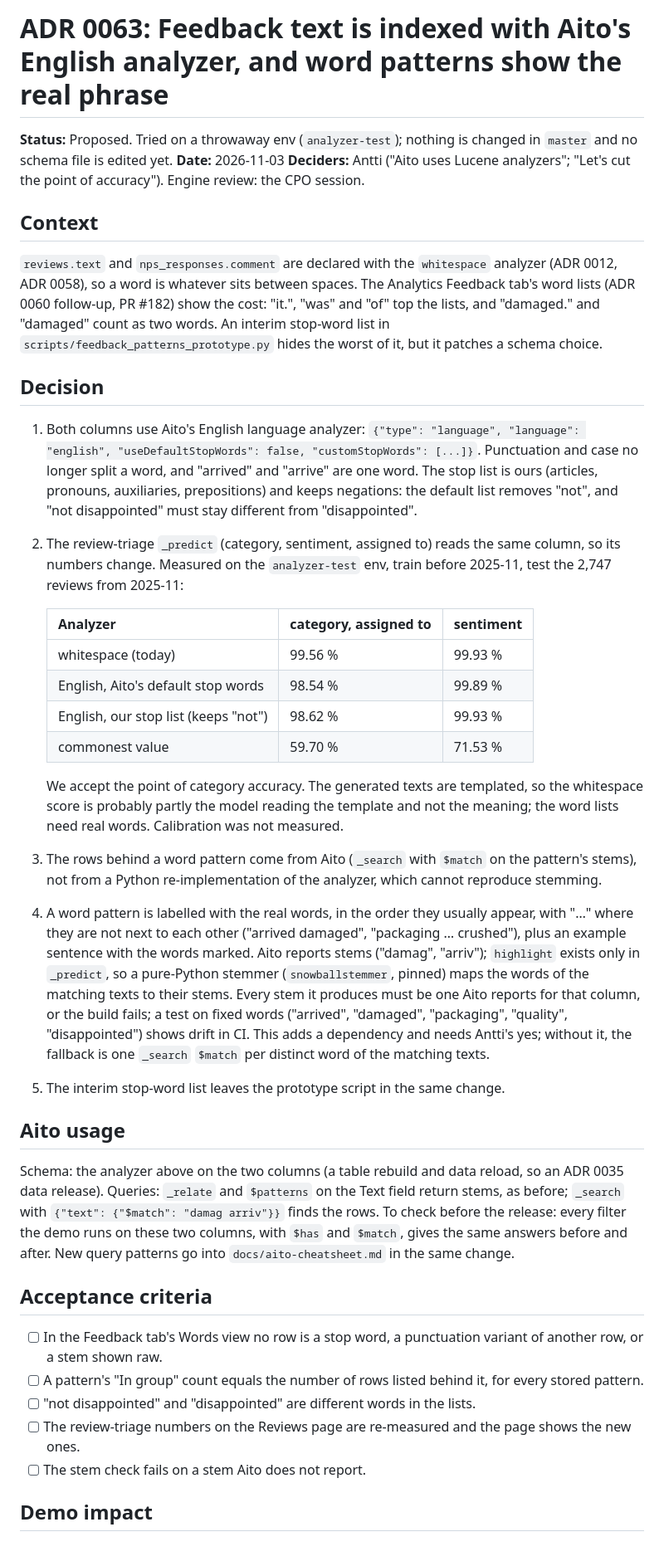
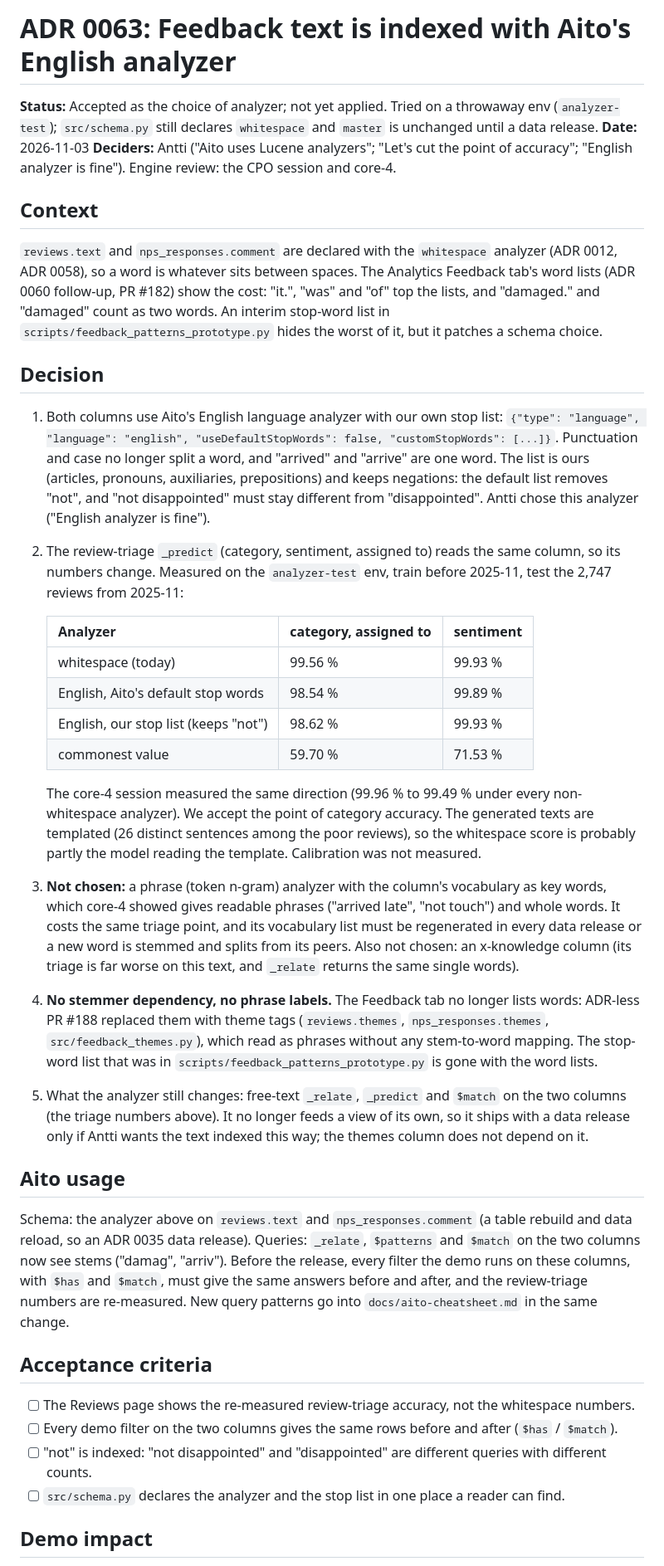
Before and after one commit to AitoDotAI/aito-ecommerce-demo, a Markdown page: docs/adr/0063-english-analyzer-for-feedback-text.md, the part around one of its changes. Shown at 83% size. GitHub-like rendering.

Commit message:
ADR 0063: Feedback text is indexed with Aito's English analyzer (accepted, not yet applied) (#187)
* ADR 0063 (proposed): feedback text with Aito's English analyzer, word patterns as real phrases

Co-Authored-By: Claude Sonnet 5.5 <noreply@anthropic.com>
Claude-Session: https://claude.ai/code/session_01JNKA6ovmTRy9Lh2Yg1gUpL

* ADR 0063: English analyzer with our stop list chosen; no stemmer, no phrase labels (themes replaced the word lists)

Co-Authored-By: Claude Sonnet 5.5 <noreply@anthropic.com>
Claude-Session: https://claude.ai/code/session_01JNKA6ovmTRy9Lh2Yg1gUpL

---------

Co-authored-by: Antti Rauhala <antti@aito.ai>
Co-authored-by: Claude Sonnet 5.5 <noreply@anthropic.com>

```diff
--- a/docs/adr/0063-english-analyzer-for-feedback-text.md
+++ b/docs/adr/0063-english-analyzer-for-feedback-text.md
@@ -1,8 +1,8 @@
-# ADR 0063: Feedback text is indexed with Aito's English analyzer, and word patterns show the real phrase
+# ADR 0063: Feedback text is indexed with Aito's English analyzer
 
-**Status:** Proposed. Tried on a throwaway env (`analyzer-test`); nothing is changed in `master` and no schema file is edited yet.
+**Status:** Accepted as the choice of analyzer; not yet applied. Tried on a throwaway env (`analyzer-test`); `src/schema.py` still declares `whitespace` and `master` is unchanged until a data release.
 **Date:** 2026-11-03
-**Deciders:** Antti ("Aito uses Lucene analyzers"; "Let's cut the point of accuracy"). Engine review: the CPO session.
+**Deciders:** Antti ("Aito uses Lucene analyzers"; "Let's cut the point of accuracy"; "English analyzer is fine"). Engine review: the CPO session and core-4.
 
 ## Context
 
@@ -12,9 +12,9 @@ An interim stop-word list in `scripts/feedback_patterns_prototype.py` hides the
 
 ## Decision
 
-1. Both columns use Aito's English language analyzer: `{"type": "language", "language": "english", "useDefaultStopWords": false, "customStopWords": [...]}`.
-   Punctuation and case no longer split a word, and "arrived" and "arrive" are one word. The stop list is ours (articles, pronouns, auxiliaries, prepositions) and keeps negations:
-   the default list removes "not", and "not disappointed" must stay different from "disappointed".
+1. Both columns use Aito's English language analyzer with our own stop list: `{"type": "language", "language": "english", "useDefaultStopWords": false, "customStopWords": [...]}`.
+   Punctuation and case no longer split a word, and "arrived" and "arrive" are one word. The list is ours (articles, pronouns, auxiliaries, prepositions) and keeps negations:
+   the default list removes "not", and "not disappointed" must stay different from "disappointed". Antti chose this analyzer ("English analyzer is fine").
 2. The review-triage `_predict` (category, sentiment, assigned to) reads the same column, so its numbers change. Measured on the `analyzer-test` env, train before 2025-11, test the 2,747 reviews from 2025-11:
 
    | Analyzer | category, assigned to | sentiment |
@@ -24,28 +24,28 @@ An interim stop-word list in `scripts/feedback_patterns_prototype.py` hides the
    | English, our stop list (keeps "not") | 98.62 % | 99.93 % |
    | commonest value | 59.70 % | 71.53 % |
 
-   We accept the point of category accuracy. The generated texts are templated, so the whitespace score is probably partly the model reading the template and not the meaning;
-   the word lists need real words. Calibration was not measured.
-3. The rows behind a word pattern come from Aito (`_search` with `$match` on the pattern's stems), not from a Python re-implementation of the analyzer, which cannot reproduce stemming.
-4. A word pattern is labelled with the real words, in the order they usually appear, with "…" where they are not next to each other ("arrived damaged", "packaging … crushed"),
-   plus an example sentence with the words marked. Aito reports stems ("damag", "arriv"); `highlight` exists only in `_predict`, so a pure-Python stemmer (`snowballstemmer`, pinned)
-   maps the words of the matching texts to their stems. Every stem it produces must be one Aito reports for that column, or the build fails; a test on fixed words ("arrived", "damaged", "packaging", "quality", "disappointed")
-   shows drift in CI. This adds a dependency and needs Antti's yes; without it, the fallback is one `_search` `$match` per distinct word of the matching texts.
-5. The interim stop-word list leaves the prototype script in the same change.
+   The core-4 session measured the same direction (99.96 % to 99.49 % under every non-whitespace analyzer). We accept the point of category accuracy. The generated texts are templated
+   (26 distinct sentences among the poor reviews), so the whitespace score is probably partly the model reading the template. Calibration was not measured.
+3. **Not chosen:** a phrase (token n-gram) analyzer with the column's vocabulary as key words, which core-4 showed gives readable phrases ("arrived late", "not touch") and whole words.
+   It costs the same triage point, and its vocabulary list must be regenerated in every data release or a new word is stemmed and splits from its peers. Also not chosen: an x-knowledge column
+   (its triage is far worse on this text, and `_relate` returns the same single words).
+4. **No stemmer dependency, no phrase labels.** The Feedback tab no longer lists words: ADR-less PR #188 replaced them with theme tags (`reviews.themes`, `nps_responses.themes`, `src/feedback_themes.py`), which read
+   as phrases without any stem-to-word mapping. The stop-word list that was in `scripts/feedback_patterns_prototype.py` is gone with the word lists.
+5. What the analyzer still changes: free-text `_relate`, `_predict` and `$match` on the two columns (the triage numbers above). It no longer feeds a view of its own, so it ships with a data release
+   only if Antti wants the text indexed this way; the themes column does not depend on it.
 
 ## Aito usage
 
-Schema: the analyzer above on the two columns (a table rebuild and data reload, so an ADR 0035 data release). Queries: `_relate` and `$patterns` on the Text field return stems, as before;
-`_search` with `{"text": {"$match": "damag arriv"}}` finds the rows. To check before the release: every filter the demo runs on these two columns, with `$has` and `$match`, gives the same answers before and after.
+Schema: the analyzer above on `reviews.text` and `nps_responses.comment` (a table rebuild and data reload, so an ADR 0035 data release). Queries: `_relate`, `$patterns` and `$match` on the two columns now see
+stems ("damag", "arriv"). Before the release, every filter the demo runs on these columns, with `$has` and `$match`, must give the same answers before and after, and the review-triage numbers are re-measured.
 New query patterns go into `docs/aito-cheatsheet.md` in the same change.
 
 ## Acceptance criteria
 
-- [ ] In the Feedback tab's Words view no row is a stop word, a punctuation variant of another row, or a stem shown raw.
-- [ ] A pattern's "In group" count equals the number of rows listed behind it, for every stored pattern.
-- [ ] "not disappointed" and "disappointed" are different words in the lists.
-- [ ] The review-triage numbers on the Reviews page are re-measured and the page shows the new ones.
-- [ ] The stem check fails on a stem Aito does not report.
+- [ ] The Reviews page shows the re-measured review-triage accuracy, not the whitespace numbers.
+- [ ] Every demo filter on the two columns gives the same rows before and after (`$has` / `$match`).
+- [ ] "not" is indexed: "not disappointed" and "disappointed" are different queries with different counts.
+- [ ] `src/schema.py` declares the analyzer and the stop list in one place a reader can find.
 
 ## Demo impact
 
```
Also changed, not shown: other parts of docs/adr/0063-english-analyzer-for-feedback-text.md (+3 -3 lines), docs/adr/README.md (+1 -1 lines).
